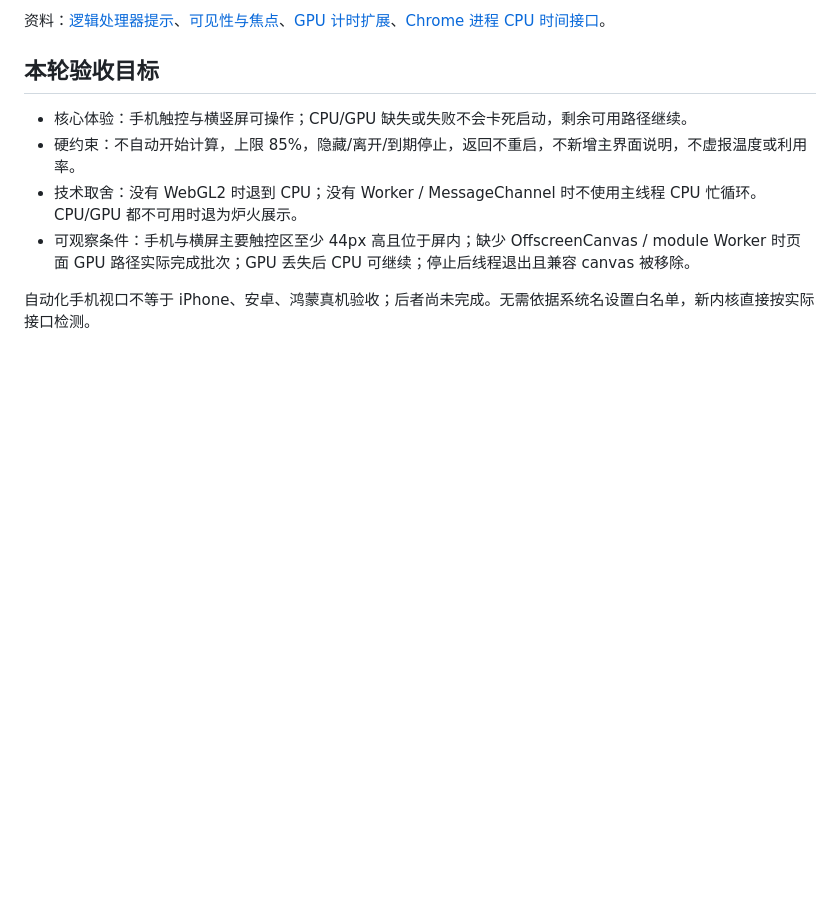
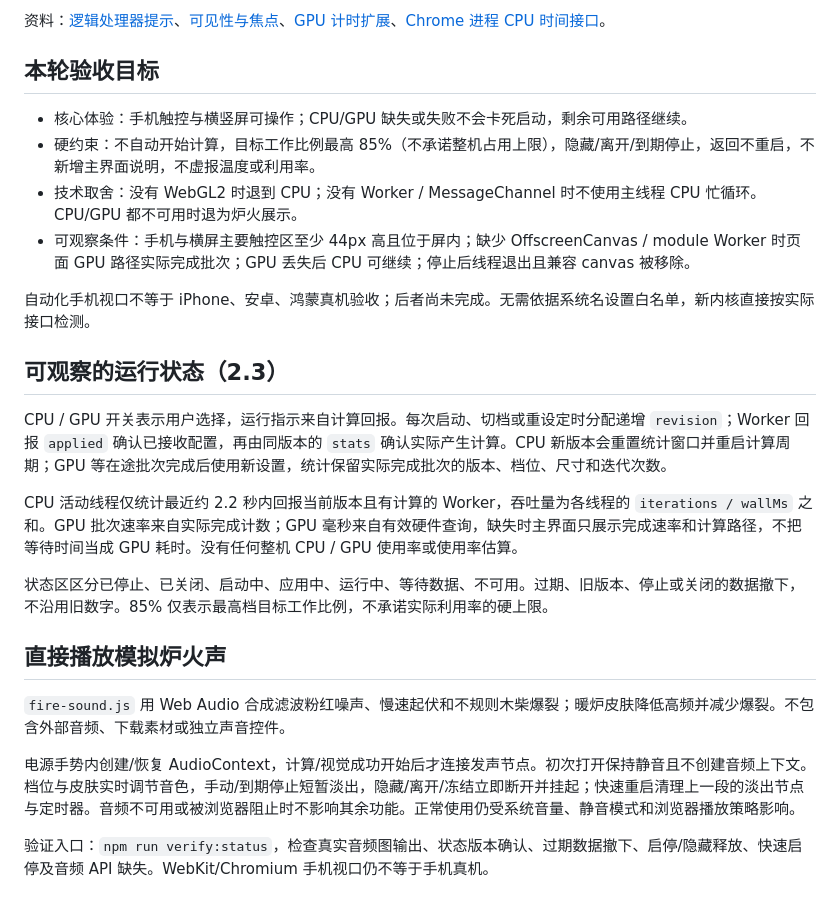
Before and after one commit to gongfpp/cyber-handwarmer, a Markdown page: docs/development.md, the part around the change. Drawn GitHub-style; blank space fills up the shorter version.

Commit message:
Show confirmed CPU and GPU work with automatic fireplace sound

```diff
--- a/docs/development.md
+++ b/docs/development.md
@@ -77,8 +77,24 @@ macOS 使用 Metal 验证硬件 GPU；其他环境省略 `TEST_GPU_BACKEND`。`T
 ## 本轮验收目标
 
 - 核心体验：手机触控与横竖屏可操作；CPU/GPU 缺失或失败不会卡死启动，剩余可用路径继续。
-- 硬约束：不自动开始计算，上限 85%，隐藏/离开/到期停止，返回不重启，不新增主界面说明，不虚报温度或利用率。
+- 硬约束：不自动开始计算，目标工作比例最高 85%（不承诺整机占用上限），隐藏/离开/到期停止，返回不重启，不新增主界面说明，不虚报温度或利用率。
 - 技术取舍：没有 WebGL2 时退到 CPU；没有 Worker / MessageChannel 时不使用主线程 CPU 忙循环。CPU/GPU 都不可用时退为炉火展示。
 - 可观察条件：手机与横屏主要触控区至少 44px 高且位于屏内；缺少 OffscreenCanvas / module Worker 时页面 GPU 路径实际完成批次；GPU 丢失后 CPU 可继续；停止后线程退出且兼容 canvas 被移除。
 
 自动化手机视口不等于 iPhone、安卓、鸿蒙真机验收；后者尚未完成。无需依据系统名设置白名单，新内核直接按实际接口检测。
+
+## 可观察的运行状态（2.3）
+
+CPU / GPU 开关表示用户选择，运行指示来自计算回报。每次启动、切档或重设定时分配递增 `revision`；Worker 回报 `applied` 确认已接收配置，再由同版本的 `stats` 确认实际产生计算。CPU 新版本会重置统计窗口并重启计算周期；GPU 等在途批次完成后使用新设置，统计保留实际完成批次的版本、档位、尺寸和迭代次数。
+
+CPU 活动线程仅统计最近约 2.2 秒内回报当前版本且有计算的 Worker，吞吐量为各线程的 `iterations / wallMs` 之和。GPU 批次速率来自实际完成计数；GPU 毫秒来自有效硬件查询，缺失时主界面只展示完成速率和计算路径，不把等待时间当成 GPU 耗时。没有任何整机 CPU / GPU 使用率或使用率估算。
+
+状态区区分已停止、已关闭、启动中、应用中、运行中、等待数据、不可用。过期、旧版本、停止或关闭的数据撤下，不沿用旧数字。85% 仅表示最高档目标工作比例，不承诺实际利用率的硬上限。
+
+## 直接播放模拟炉火声
+
+`fire-sound.js` 用 Web Audio 合成滤波粉红噪声、慢速起伏和不规则木柴爆裂；暖炉皮肤降低高频并减少爆裂。不包含外部音频、下载素材或独立声音控件。
+
+电源手势内创建/恢复 AudioContext，计算/视觉成功开始后才连接发声节点。初次打开保持静音且不创建音频上下文。档位与皮肤实时调节音色，手动/到期停止短暂淡出，隐藏/离开/冻结立即断开并挂起；快速重启清理上一段的淡出节点与定时器。音频不可用或被浏览器阻止时不影响其余功能。正常使用仍受系统音量、静音模式和浏览器播放策略影响。
+
+验证入口：`npm run verify:status`，检查真实音频图输出、状态版本确认、过期数据撤下、启停/隐藏释放、快速启停及音频 API 缺失。WebKit/Chromium 手机视口仍不等于手机真机。
```
Also changed, not shown: README.md (+7 -3 lines), docs/desktop.png, docs/mobile.png, 13 other files.
